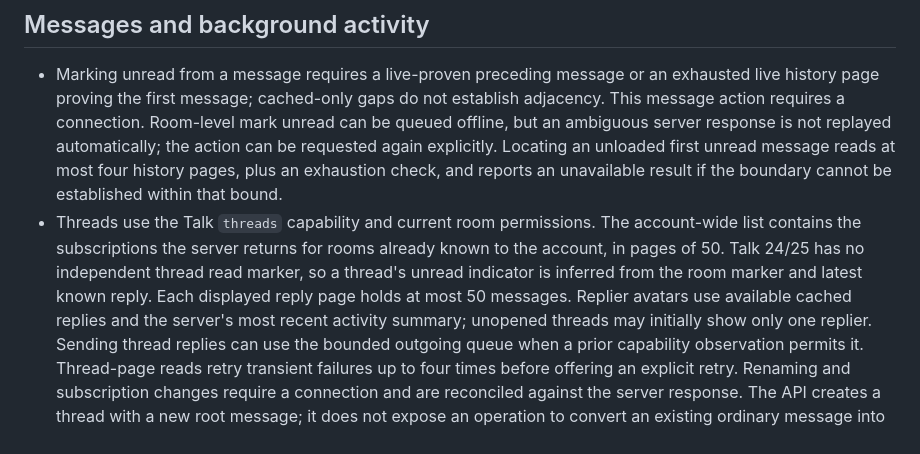
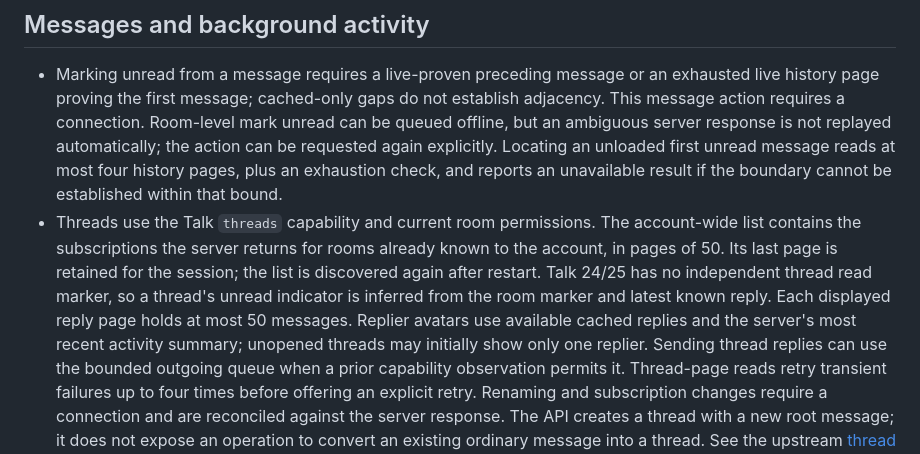
Before and after one commit to adapt2move/nextcloud-modern-talk, a Markdown page: docs/limitations.md, the part around the change. Drawn GitHub-style.

Commit message:
wip(docs): clarify thread list retention

```diff
--- a/docs/limitations.md
+++ b/docs/limitations.md
@@ -28,11 +28,13 @@ For individual operations, see the [feature inventory](compatibility/feature-inv
   cannot be established within that bound.
 - Threads use the Talk `threads` capability and current room permissions. The
   account-wide list contains the subscriptions the server returns for rooms
-  already known to the account, in pages of 50. Talk 24/25 has no independent
-  thread read marker, so a thread's unread indicator is inferred from the room
-  marker and latest known reply. Each displayed reply page holds at most 50
-  messages. Replier avatars use available cached replies and the server's most
-  recent activity summary; unopened threads may initially show only one replier.
+  already known to the account, in pages of 50. Its last page is retained for
+  the session; the list is discovered again after restart. Talk 24/25 has no
+  independent thread read marker, so a thread's unread indicator is inferred
+  from the room marker and latest known reply. Each displayed reply page holds at
+  most 50 messages. Replier avatars use available cached replies and the
+  server's most recent activity summary; unopened threads may initially show
+  only one replier.
   Sending thread replies can use the bounded outgoing queue when a prior
   capability observation permits it. Thread-page reads retry transient failures
   up to four times before offering an explicit retry. Renaming and subscription
```
